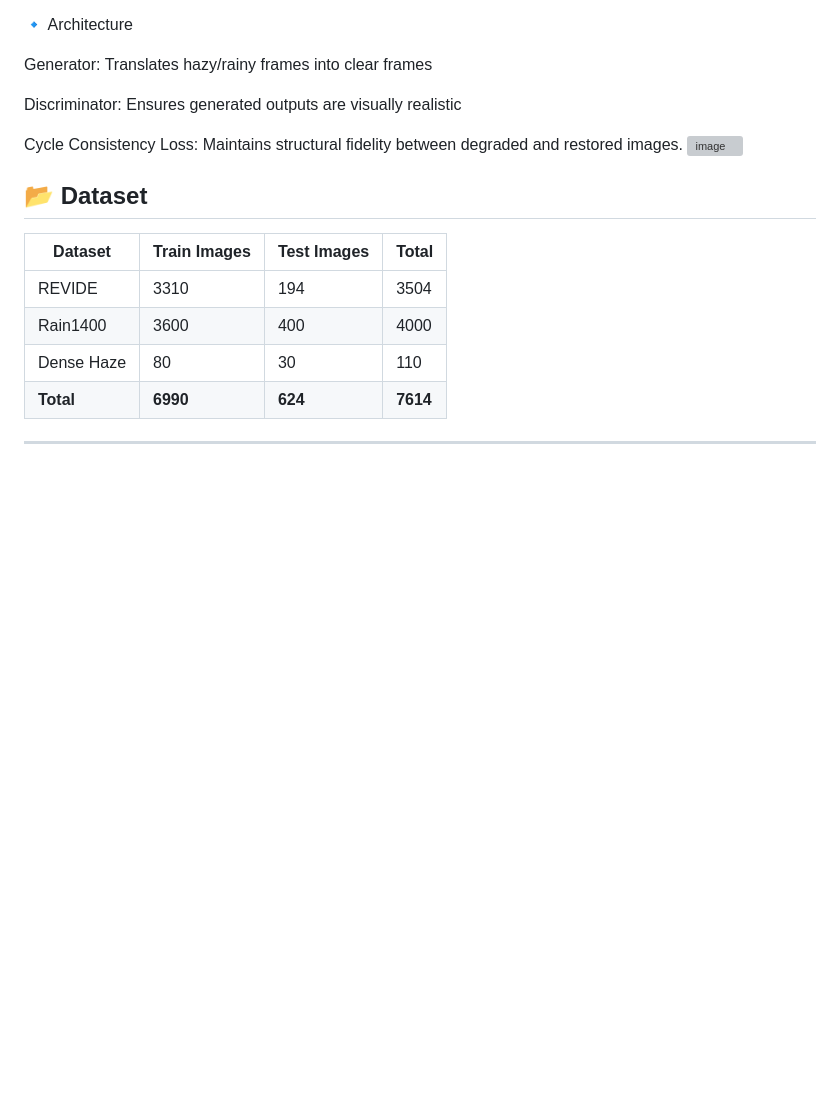
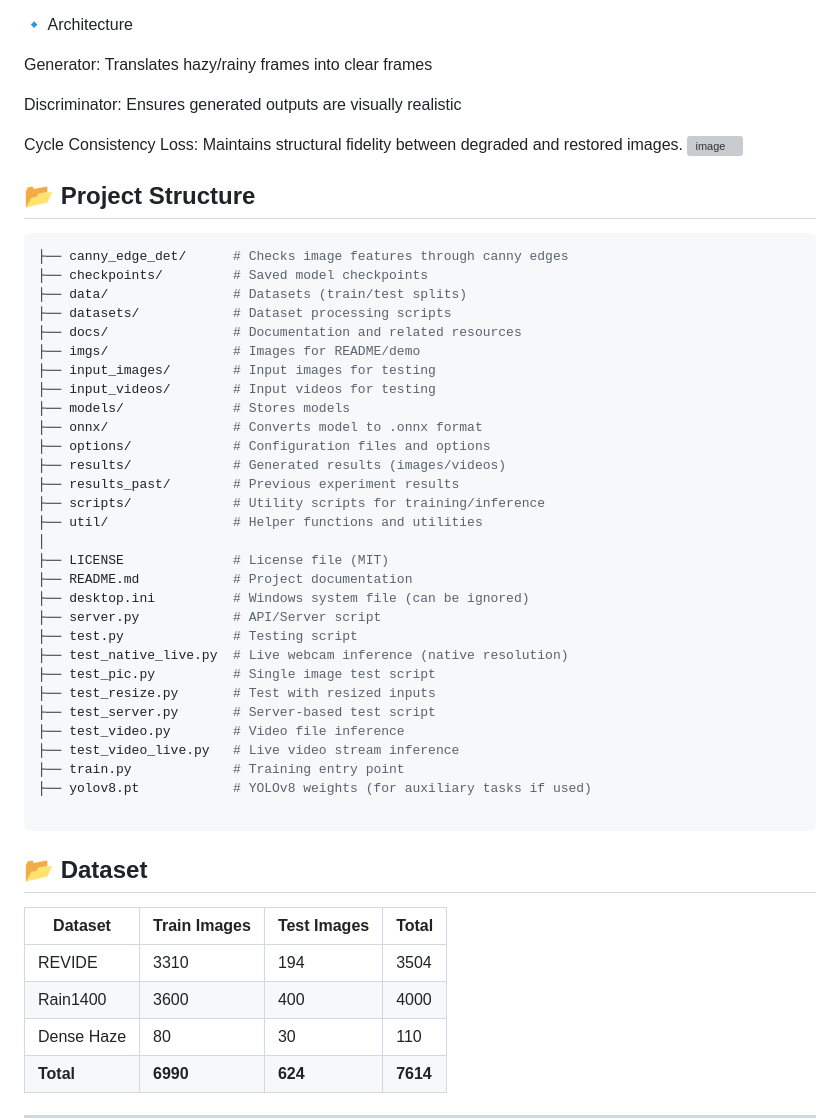
Before and after one commit to sid-stack001/Visibility-Enhancement-System, a Markdown page: README.md, the part around the change. GitHub-like rendering; blank space fills up the shorter version; grey boxes are pictures that could not be loaded.

````diff
--- a/README.md
+++ b/README.md
@@ -46,6 +46,40 @@ Discriminator: Ensures generated outputs are visually realistic
 Cycle Consistency Loss: Maintains structural fidelity between degraded and restored images.
 <img width="692" height="531" alt="image" src="https://github.com/user-attachments/assets/460a0ba3-60d6-4e07-a263-08a106a9c352" />
 
+## 📂 Project Structure
+
+```bash
+├── canny_edge_det/      # Checks image features through canny edges
+├── checkpoints/         # Saved model checkpoints
+├── data/                # Datasets (train/test splits)
+├── datasets/            # Dataset processing scripts
+├── docs/                # Documentation and related resources
+├── imgs/                # Images for README/demo
+├── input_images/        # Input images for testing
+├── input_videos/        # Input videos for testing
+├── models/              # Stores models
+├── onnx/                # Converts model to .onnx format
+├── options/             # Configuration files and options
+├── results/             # Generated results (images/videos)
+├── results_past/        # Previous experiment results
+├── scripts/             # Utility scripts for training/inference
+├── util/                # Helper functions and utilities
+│
+├── LICENSE              # License file (MIT)
+├── README.md            # Project documentation
+├── desktop.ini          # Windows system file (can be ignored)
+├── server.py            # API/Server script
+├── test.py              # Testing script
+├── test_native_live.py  # Live webcam inference (native resolution)
+├── test_pic.py          # Single image test script
+├── test_resize.py       # Test with resized inputs
+├── test_server.py       # Server-based test script
+├── test_video.py        # Video file inference
+├── test_video_live.py   # Live video stream inference
+├── train.py             # Training entry point
+├── yolov8.pt            # YOLOv8 weights (for auxiliary tasks if used)
+
+```
 ## 📂 Dataset
 
 | Dataset    | Train Images | Test Images | Total    |
````
